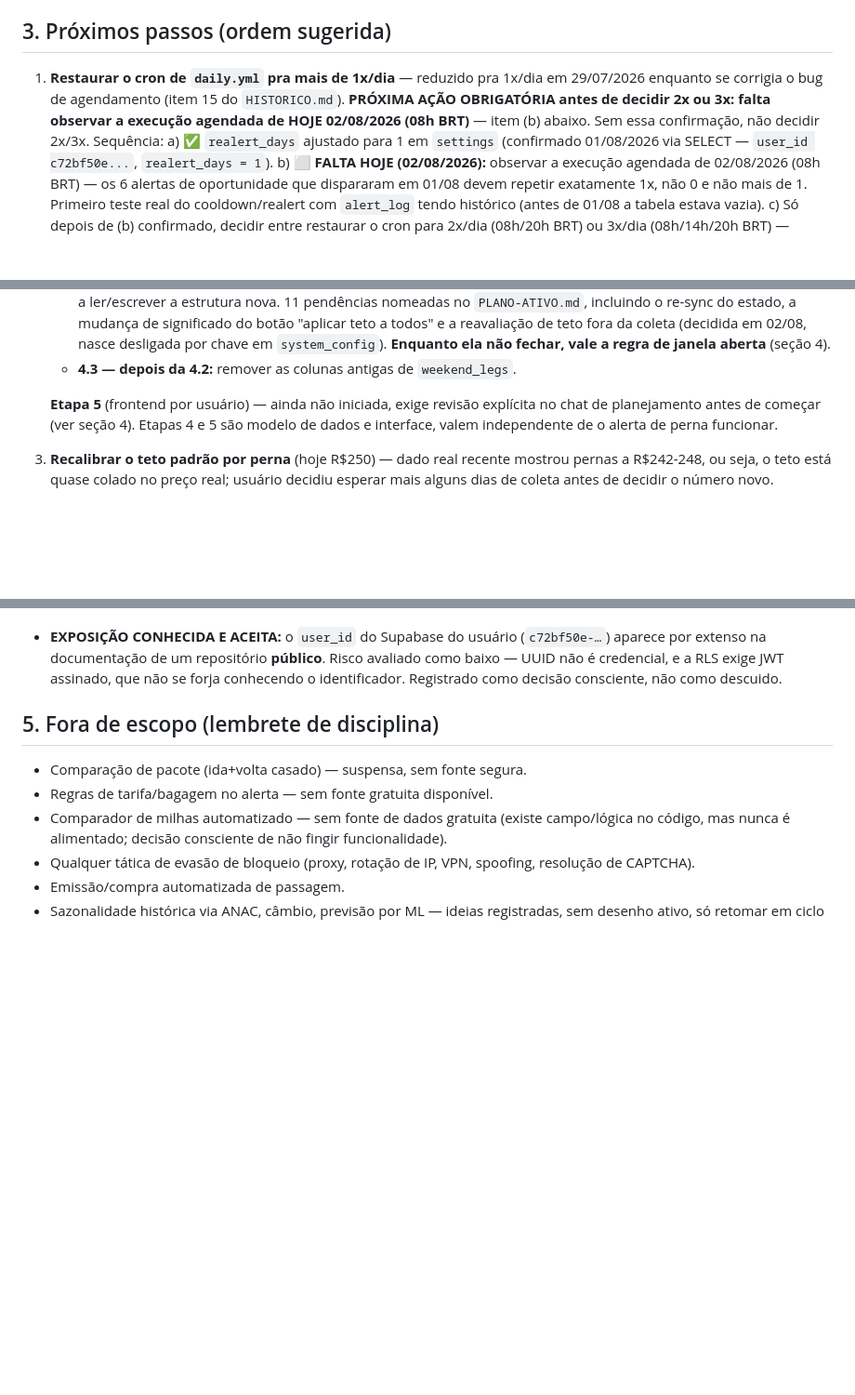
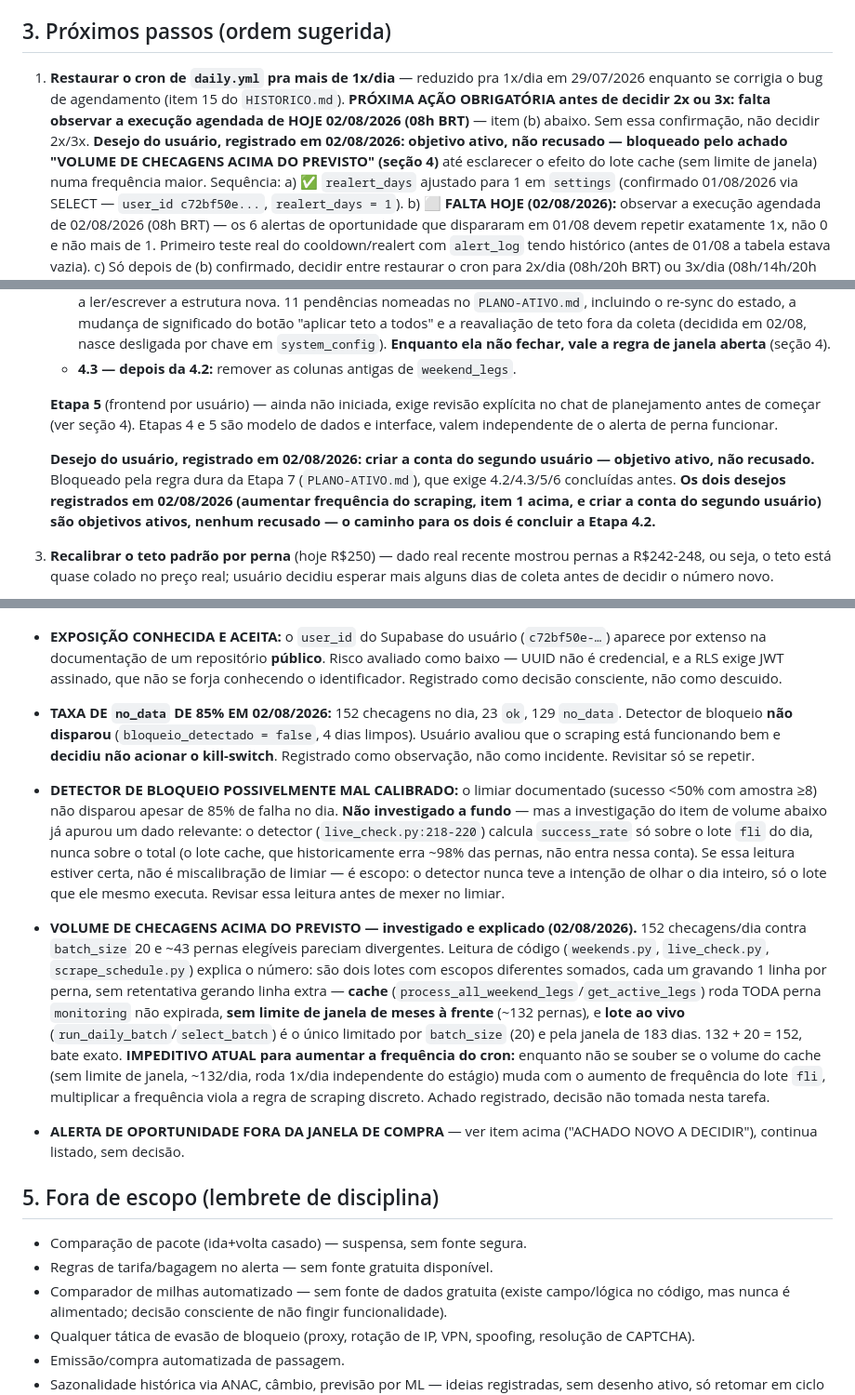
Before and after one commit to Eltoneap/flyiop, a Markdown page: STATE.md, 3 parts joined by grey strips. Shown at 93% size. Drawn GitHub-style; blank space fills up the shorter version.

Commit message:
docs: registra achados de 02/08 e bloqueios para aumento de frequencia
Co-Authored-By: Claude Sonnet 5 <noreply@anthropic.com>

```diff
--- a/STATE.md
+++ b/STATE.md
@@ -31,7 +31,7 @@ FlyIop está em produção, monitorando 66 fins de semana (132 "pernas" ida/volt
 
 ## 3. Próximos passos (ordem sugerida)
 
-1. **Restaurar o cron de `daily.yml` pra mais de 1x/dia** — reduzido pra 1x/dia em 29/07/2026 enquanto se corrigia o bug de agendamento (item 15 do `HISTORICO.md`). **PRÓXIMA AÇÃO OBRIGATÓRIA antes de decidir 2x ou 3x: falta observar a execução agendada de HOJE 02/08/2026 (08h BRT)** — item (b) abaixo. Sem essa confirmação, não decidir 2x/3x. Sequência:
+1. **Restaurar o cron de `daily.yml` pra mais de 1x/dia** — reduzido pra 1x/dia em 29/07/2026 enquanto se corrigia o bug de agendamento (item 15 do `HISTORICO.md`). **PRÓXIMA AÇÃO OBRIGATÓRIA antes de decidir 2x ou 3x: falta observar a execução agendada de HOJE 02/08/2026 (08h BRT)** — item (b) abaixo. Sem essa confirmação, não decidir 2x/3x. **Desejo do usuário, registrado em 02/08/2026: objetivo ativo, não recusado — bloqueado pelo achado "VOLUME DE CHECAGENS ACIMA DO PREVISTO" (seção 4)** até esclarecer o efeito do lote cache (sem limite de janela) numa frequência maior. Sequência:
    a) ✅ `realert_days` ajustado para 1 em `settings` (confirmado 01/08/2026 via SELECT — `user_id c72bf50e...`, `realert_days = 1`).
    b) **⬜ FALTA HOJE (02/08/2026):** observar a execução agendada de 02/08/2026 (08h BRT) — os 6 alertas de oportunidade que dispararam em 01/08 devem repetir exatamente 1x, não 0 e não mais de 1. Primeiro teste real do cooldown/realert com `alert_log` tendo histórico (antes de 01/08 a tabela estava vazia).
    c) Só depois de (b) confirmado, decidir entre restaurar o cron para 2x/dia (08h/20h BRT) ou 3x/dia (08h/14h/20h BRT) — inclinação registrada no chat de planejamento: 2x, porque a fila hoje tem 43 pernas elegíveis e 2x/dia (40 slots) já cobre quase toda a fila; 3x geraria re-checagem duplicada de parte dela. Decisão final ainda pendente de aprovação explícita no chat.
@@ -42,6 +42,8 @@ FlyIop está em produção, monitorando 66 fins de semana (132 "pernas" ida/volt
    - **4.3 — depois da 4.2:** remover as colunas antigas de `weekend_legs`.
 
    **Etapa 5** (frontend por usuário) — ainda não iniciada, exige revisão explícita no chat de planejamento antes de começar (ver seção 4). Etapas 4 e 5 são modelo de dados e interface, valem independente de o alerta de perna funcionar.
+
+   **Desejo do usuário, registrado em 02/08/2026: criar a conta do segundo usuário — objetivo ativo, não recusado.** Bloqueado pela regra dura da Etapa 7 (`PLANO-ATIVO.md`), que exige 4.2/4.3/5/6 concluídas antes. **Os dois desejos registrados em 02/08/2026 (aumentar frequência do scraping, item 1 acima, e criar a conta do segundo usuário) são objetivos ativos, nenhum recusado — o caminho para os dois é concluir a Etapa 4.2.**
 3. **Recalibrar o teto padrão por perna** (hoje R$250) — dado real recente mostrou pernas a R$242-248, ou seja, o teto está quase colado no preço real; usuário decidiu esperar mais alguns dias de coleta antes de decidir o número novo.
 4. **Observar o escalonamento automático rodando em produção** — acompanhar via Dashboard (seção "Saúde do sistema") se o estágio sobe conforme esperado e se algum bloqueio real acontece nos volumes mais altos (40/60 pernas·dia); agora depende de o cron 3x/dia estar restaurado (item 1) pra ter mais de 1 execução/dia pra observar.
 
@@ -59,6 +61,10 @@ FlyIop está em produção, monitorando 66 fins de semana (132 "pernas" ida/volt
 - **OBSERVAÇÃO DO ROBÔ 02/08/2026, PARCIAL.** A execução das 08:54 BRT rodou e alertou (2 alertas de rota legado + 2 de oportunidade de perna). **A conclusão sobre cooldown/dedup NÃO foi tirada** — depende de consulta à `alert_log` comparando 01/08 e 02/08, ainda não feita. Continua valendo: não restaurar o cron para mais de 1x/dia antes dessa conclusão (seção 3, item 1).
 - **ACHADO NOVO A DECIDIR (02/08/2026):** os 2 alertas de oportunidade da execução das 08:54 dispararam para o fim de semana de 18/09/2026 (ida R$424, volta R$423, teto R$250) — fim de semana **anterior** a 29/01/2027, ou seja, fora da janela de compra, que por decisão de escopo nunca será comprado. O caminho de oportunidade (`weekend_opportunity_pct`) alerta por queda percentual contra a média histórica, **independentemente do teto e da janela de compra**. O Dashboard já separa ação de informação para esse mesmo caso; o Telegram não. Pergunta aberta: o alerta de oportunidade deve respeitar a janela de compra? **Não decidido — só registrado**, para revisão no chat de planejamento.
 - **EXPOSIÇÃO CONHECIDA E ACEITA:** o `user_id` do Supabase do usuário (`c72bf50e-…`) aparece por extenso na documentação de um repositório **público**. Risco avaliado como baixo — UUID não é credencial, e a RLS exige JWT assinado, que não se forja conhecendo o identificador. Registrado como decisão consciente, não como descuido.
+- **TAXA DE `no_data` DE 85% EM 02/08/2026:** 152 checagens no dia, 23 `ok`, 129 `no_data`. Detector de bloqueio **não disparou** (`bloqueio_detectado = false`, 4 dias limpos). Usuário avaliou que o scraping está funcionando bem e **decidiu não acionar o kill-switch**. Registrado como observação, não como incidente. Revisitar só se repetir.
+- **DETECTOR DE BLOQUEIO POSSIVELMENTE MAL CALIBRADO:** o limiar documentado (sucesso <50% com amostra ≥8) não disparou apesar de 85% de falha no dia. **Não investigado a fundo** — mas a investigação do item de volume abaixo já apurou um dado relevante: o detector (`live_check.py:218-220`) calcula `success_rate` só sobre o lote `fli` do dia, nunca sobre o total (o lote cache, que historicamente erra ~98% das pernas, não entra nessa conta). Se essa leitura estiver certa, não é miscalibração de limiar — é escopo: o detector nunca teve a intenção de olhar o dia inteiro, só o lote que ele mesmo executa. Revisar essa leitura antes de mexer no limiar.
+- **VOLUME DE CHECAGENS ACIMA DO PREVISTO — investigado e explicado (02/08/2026).** 152 checagens/dia contra `batch_size` 20 e ~43 pernas elegíveis pareciam divergentes. Leitura de código (`weekends.py`, `live_check.py`, `scrape_schedule.py`) explica o número: são dois lotes com escopos diferentes somados, cada um gravando 1 linha por perna, sem retentativa gerando linha extra — **cache** (`process_all_weekend_legs`/`get_active_legs`) roda TODA perna `monitoring` não expirada, **sem limite de janela de meses à frente** (~132 pernas), e **lote ao vivo** (`run_daily_batch`/`select_batch`) é o único limitado por `batch_size` (20) e pela janela de 183 dias. 132 + 20 = 152, bate exato. **IMPEDITIVO ATUAL para aumentar a frequência do cron:** enquanto não se souber se o volume do cache (sem limite de janela, ~132/dia, roda 1x/dia independente do estágio) muda com o aumento de frequência do lote `fli`, multiplicar a frequência viola a regra de scraping discreto. Achado registrado, decisão não tomada nesta tarefa.
+- **ALERTA DE OPORTUNIDADE FORA DA JANELA DE COMPRA** — ver item acima ("ACHADO NOVO A DECIDIR"), continua listado, sem decisão.
 
 ## 5. Fora de escopo (lembrete de disciplina)
 
```
